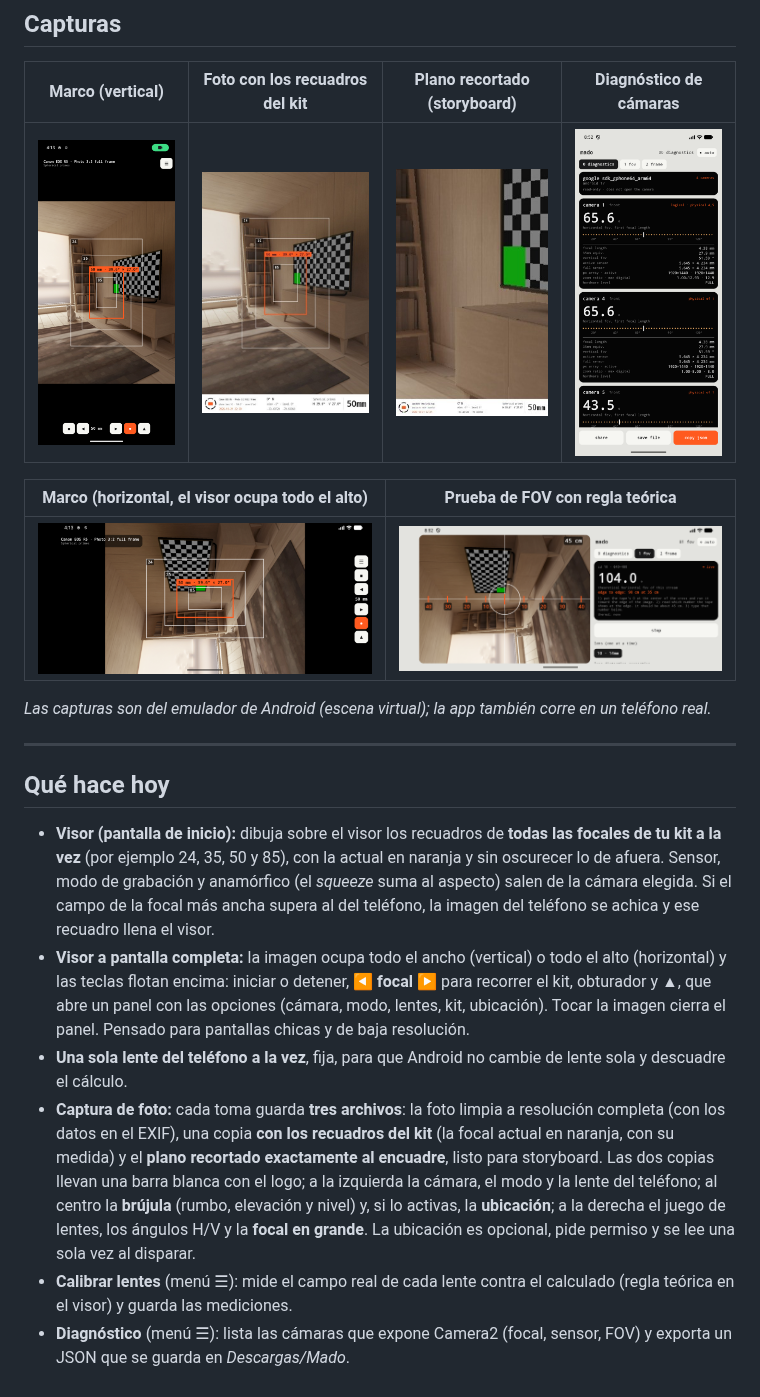
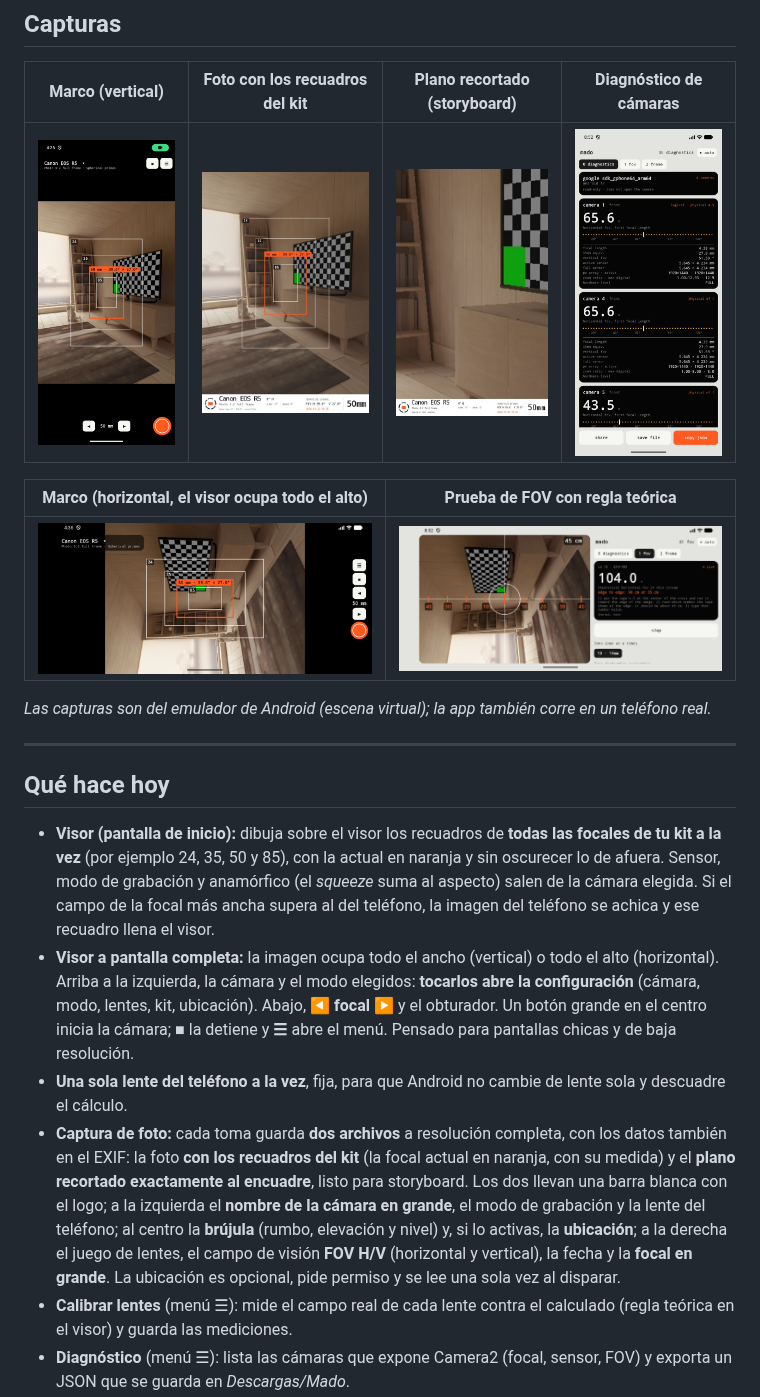
Before and after one commit to Ultramal13/mado, a Markdown page: README.md, the part around the change. GitHub-like rendering; pictures changed too: docs/capturas/foto-con-encuadre.jpg, docs/capturas/marco-horizontal.png, docs/capturas/marco-vertical.png.

Commit message:
Visor más claro, foto con nombre de cámara grande y solo dos archivos por toma (v0.2.4-beta)

```diff
--- a/README.md
+++ b/README.md
@@ -33,9 +33,9 @@ Elige una cámara, un modo de grabación y una focal, y Mado dibuja sobre el vis
 ## Qué hace hoy
 
 - **Visor (pantalla de inicio):** dibuja sobre el visor los recuadros de **todas las focales de tu kit a la vez** (por ejemplo 24, 35, 50 y 85), con la actual en naranja y sin oscurecer lo de afuera. Sensor, modo de grabación y anamórfico (el *squeeze* suma al aspecto) salen de la cámara elegida. Si el campo de la focal más ancha supera al del teléfono, la imagen del teléfono se achica y ese recuadro llena el visor.
-- **Visor a pantalla completa:** la imagen ocupa todo el ancho (vertical) o todo el alto (horizontal) y las teclas flotan encima: iniciar o detener, **◀ focal ▶** para recorrer el kit, obturador y **▲**, que abre un panel con las opciones (cámara, modo, lentes, kit, ubicación). Tocar la imagen cierra el panel. Pensado para pantallas chicas y de baja resolución.
+- **Visor a pantalla completa:** la imagen ocupa todo el ancho (vertical) o todo el alto (horizontal). Arriba a la izquierda, la cámara y el modo elegidos: **tocarlos abre la configuración** (cámara, modo, lentes, kit, ubicación). Abajo, **◀ focal ▶** y el obturador. Un botón grande en el centro inicia la cámara; **■** la detiene y **☰** abre el menú. Pensado para pantallas chicas y de baja resolución.
 - **Una sola lente del teléfono a la vez**, fija, para que Android no cambie de lente sola y descuadre el cálculo.
-- **Captura de foto:** cada toma guarda **tres archivos**: la foto limpia a resolución completa (con los datos en el EXIF), una copia **con los recuadros del kit** (la focal actual en naranja, con su medida) y el **plano recortado exactamente al encuadre**, listo para storyboard. Las dos copias llevan una barra blanca con el logo; a la izquierda la cámara, el modo y la lente del teléfono; al centro la **brújula** (rumbo, elevación y nivel) y, si lo activas, la **ubicación**; a la derecha el juego de lentes, los ángulos H/V y la **focal en grande**. La ubicación es opcional, pide permiso y se lee una sola vez al disparar.
+- **Captura de foto:** cada toma guarda **dos archivos** a resolución completa, con los datos también en el EXIF: la foto **con los recuadros del kit** (la focal actual en naranja, con su medida) y el **plano recortado exactamente al encuadre**, listo para storyboard. Los dos llevan una barra blanca con el logo; a la izquierda el **nombre de la cámara en grande**, el modo de grabación y la lente del teléfono; al centro la **brújula** (rumbo, elevación y nivel) y, si lo activas, la **ubicación**; a la derecha el juego de lentes, el campo de visión **FOV H/V** (horizontal y vertical), la fecha y la **focal en grande**. La ubicación es opcional, pide permiso y se lee una sola vez al disparar.
 - **Calibrar lentes** (menú ☰): mide el campo real de cada lente contra el calculado (regla teórica en el visor) y guarda las mediciones.
 - **Diagnóstico** (menú ☰): lista las cámaras que expone Camera2 (focal, sensor, FOV) y exporta un JSON que se guarda en *Descargas/Mado*.
 - **Perfil calibrado por lente:** la lente principal del S26 Ultra está medida a mano (FOV real ≈ 71.8° frente a 74.0° teórico). Una lente sin perfil muestra «precisión no verificada».
```
Also changed, not shown: README.en.md (+2 -2 lines), 5 other files.
